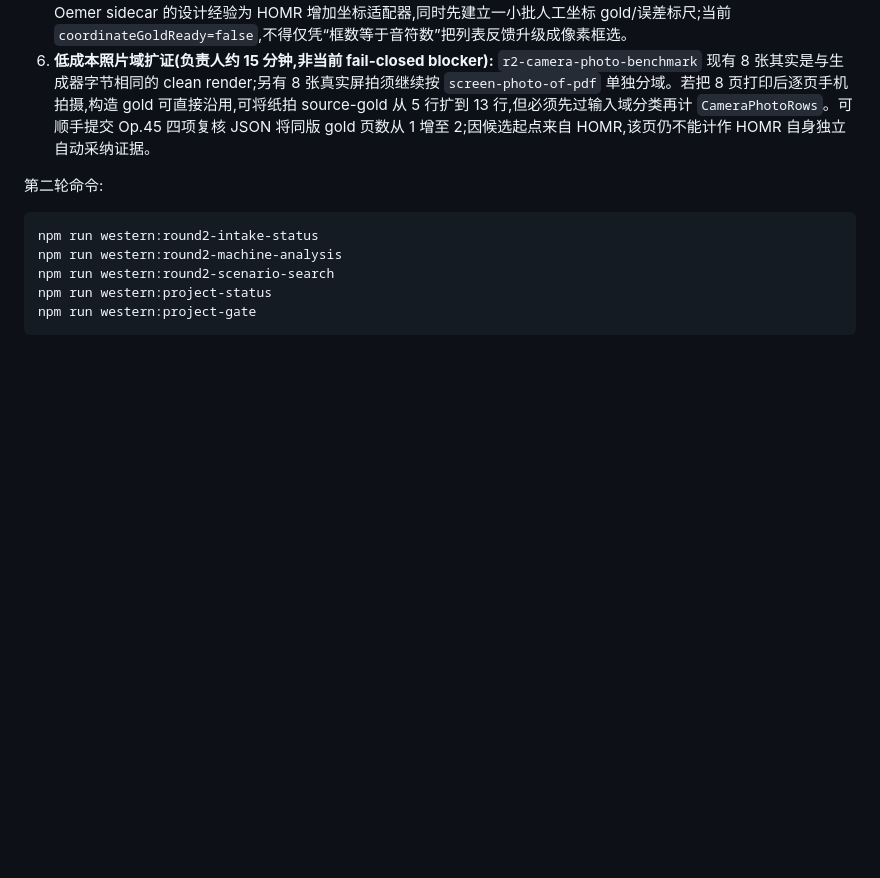
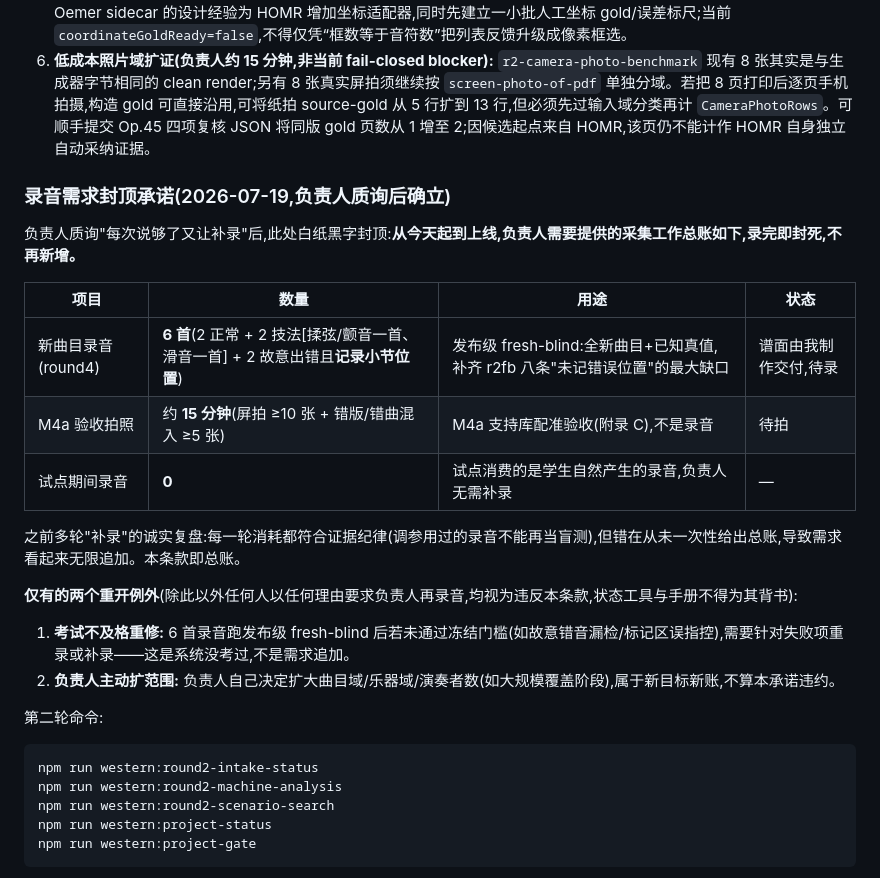
Before and after one commit to owo1009-lll/xiaozhi2, a Markdown page: docs/project-status.md, the part around the change. Drawn GitHub-style; blank space fills up the shorter version.

Commit message:
Freeze the owner-facing recording-demand ledger with a hard cap
Co-Authored-By: Claude Fable 5 <noreply@anthropic.com>

````diff
--- a/docs/project-status.md
+++ b/docs/project-status.md
@@ -216,6 +216,23 @@
 5. **后排 M4 坐标补强:** v3 池当前无 Oemer;HOMR 在 12 份历史缓存中赢 8 份,但输出仍是无 bbox 的音符列表。可复用 Oemer sidecar 的设计经验为 HOMR 增加坐标适配器,同时先建立一小批人工坐标 gold/误差标尺;当前 `coordinateGoldReady=false`,不得仅凭“框数等于音符数”把列表反馈升级成像素框选。
 6. **低成本照片域扩证(负责人约 15 分钟,非当前 fail-closed blocker):** `r2-camera-photo-benchmark` 现有 8 张其实是与生成器字节相同的 clean render;另有 8 张真实屏拍须继续按 `screen-photo-of-pdf` 单独分域。若把 8 页打印后逐页手机拍摄,构造 gold 可直接沿用,可将纸拍 source-gold 从 5 行扩到 13 行,但必须先过输入域分类再计 `CameraPhotoRows`。可顺手提交 Op.45 四项复核 JSON 将同版 gold 页数从 1 增至 2;因候选起点来自 HOMR,该页仍不能计作 HOMR 自身独立自动采纳证据。
 
+### 录音需求封顶承诺(2026-07-19,负责人质询后确立)
+
+负责人质询"每次说够了又让补录"后,此处白纸黑字封顶:**从今天起到上线,负责人需要提供的采集工作总账如下,录完即封死,不再新增。**
+
+| 项目 | 数量 | 用途 | 状态 |
+| --- | --- | --- | --- |
+| 新曲目录音(round4) | **6 首**(2 正常 + 2 技法[揉弦/颤音一首、滑音一首] + 2 故意出错且**记录小节位置**) | 发布级 fresh-blind:全新曲目+已知真值,补齐 r2fb 八条"未记错误位置"的最大缺口 | 谱面由我制作交付,待录 |
+| M4a 验收拍照 | 约 **15 分钟**(屏拍 ≥10 张 + 错版/错曲混入 ≥5 张) | M4a 支持库配准验收(附录 C),不是录音 | 待拍 |
+| 试点期间录音 | **0** | 试点消费的是学生自然产生的录音,负责人无需补录 | — |
+
+之前多轮"补录"的诚实复盘:每一轮消耗都符合证据纪律(调参用过的录音不能再当盲测),但错在从未一次性给出总账,导致需求看起来无限追加。本条款即总账。
+
+**仅有的两个重开例外**(除此以外任何人以任何理由要求负责人再录音,均视为违反本条款,状态工具与手册不得为其背书):
+
+1. **考试不及格重修:** 6 首录音跑发布级 fresh-blind 后若未通过冻结门槛(如故意错音漏检/标记区误指控),需要针对失败项重录或补录——这是系统没考过,不是需求追加。
+2. **负责人主动扩范围:** 负责人自己决定扩大曲目域/乐器域/演奏者数(如大规模覆盖阶段),属于新目标新账,不算本承诺违约。
+
 第二轮命令:
 
 ```bash
````
